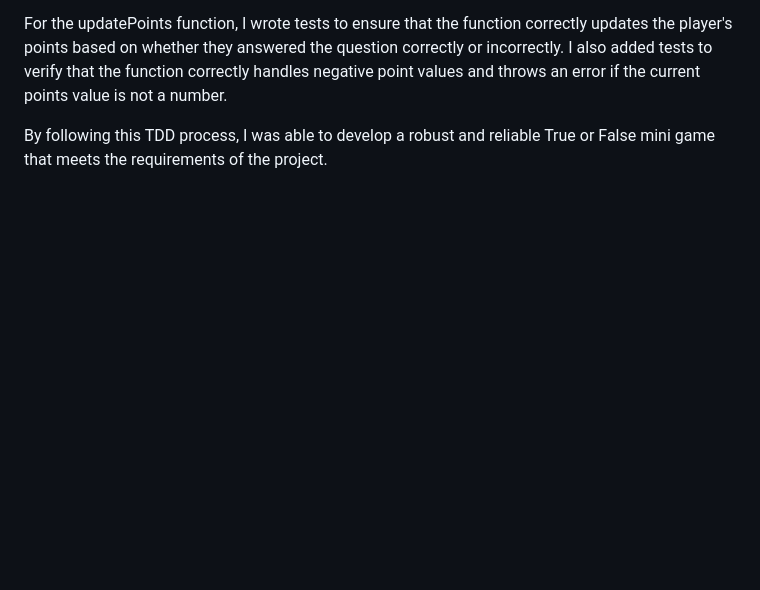
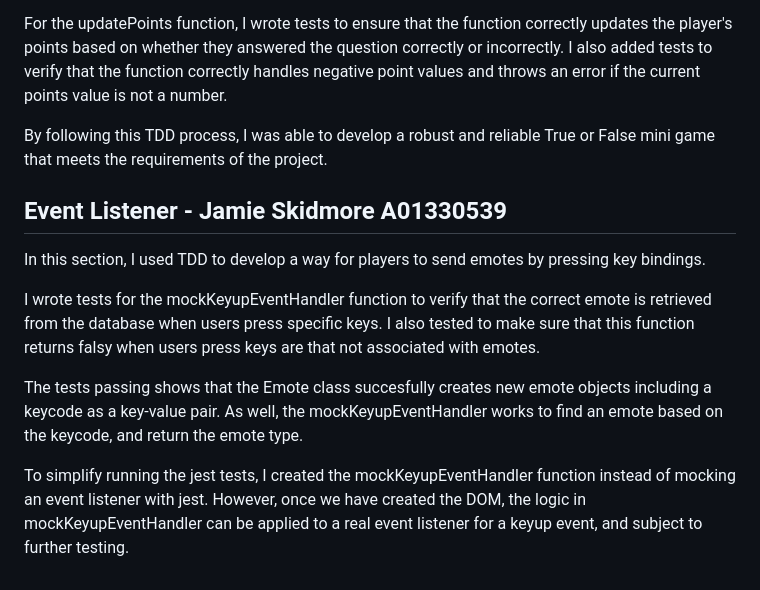
Before and after one commit to IDSP-02-Yut-Redesign/yut-redesign, a Markdown page: README.md, the part around the change. Drawn GitHub-style; blank space fills up the shorter version.

Commit message:
add explanation for event listener test

```diff
--- a/README.md
+++ b/README.md
@@ -50,3 +50,13 @@ For the trueOrFalseMiniGame function, I wrote tests to ensure that the function
 For the updatePoints function, I wrote tests to ensure that the function correctly updates the player's points based on whether they answered the question correctly or incorrectly. I also added tests to verify that the function correctly handles negative point values and throws an error if the current points value is not a number.
 
 By following this TDD process, I was able to develop a robust and reliable True or False mini game that meets the requirements of the project.
+
+## Event Listener - Jamie Skidmore A01330539
+
+In this section, I used TDD to develop a way for players to send emotes by pressing key bindings.
+
+I wrote tests for the mockKeyupEventHandler function to verify that the correct emote is retrieved from the database when users press specific keys. I also tested to make sure that this function returns falsy when users press keys are that not associated with emotes.
+
+The tests passing shows that the Emote class succesfully creates new emote objects including a keycode as a key-value pair. As well, the mockKeyupEventHandler works to find an emote based on the keycode, and return the emote type.
+
+To simplify running the jest tests, I created the mockKeyupEventHandler function instead of mocking an event listener with jest. However, once we have created the DOM, the logic in mockKeyupEventHandler can be applied to a real event listener for a keyup event, and subject to further testing.
```
